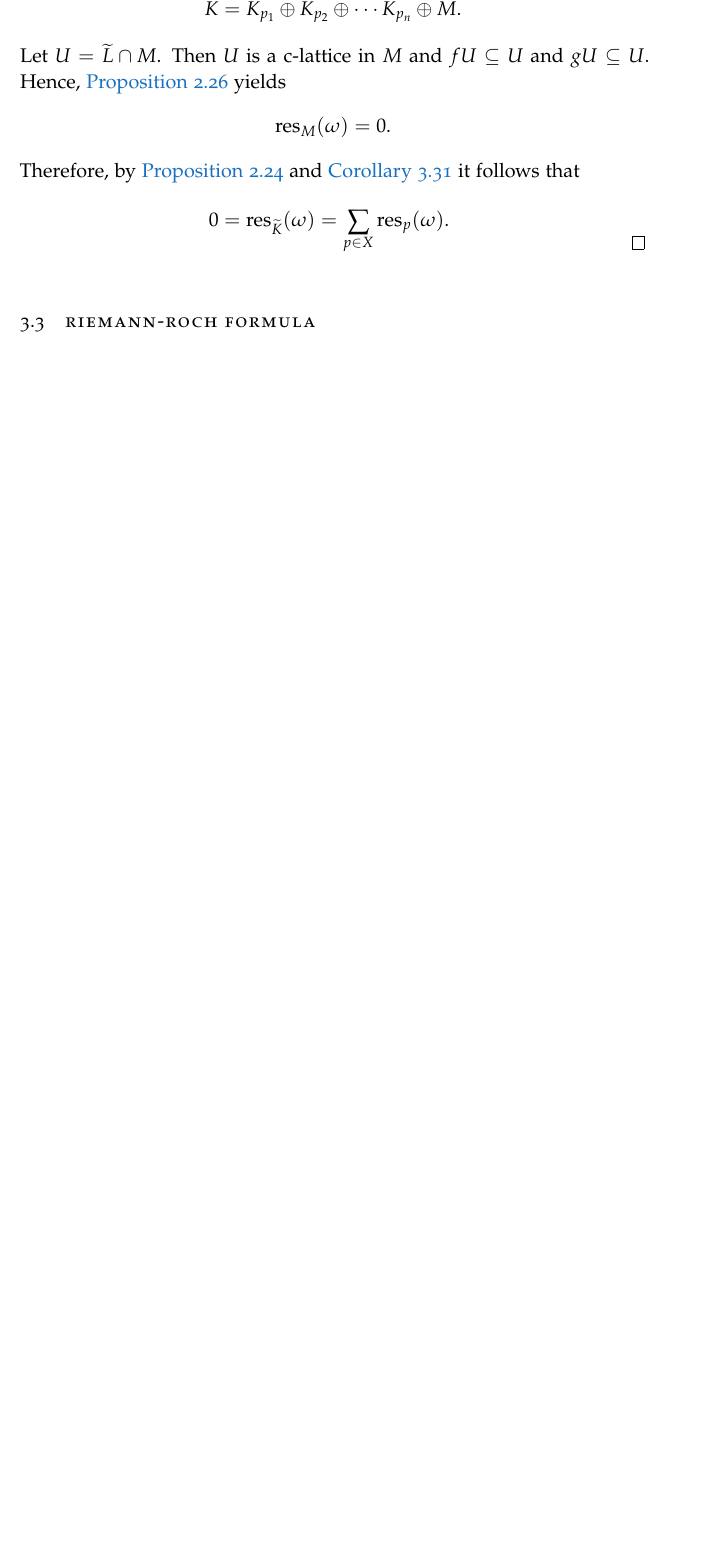
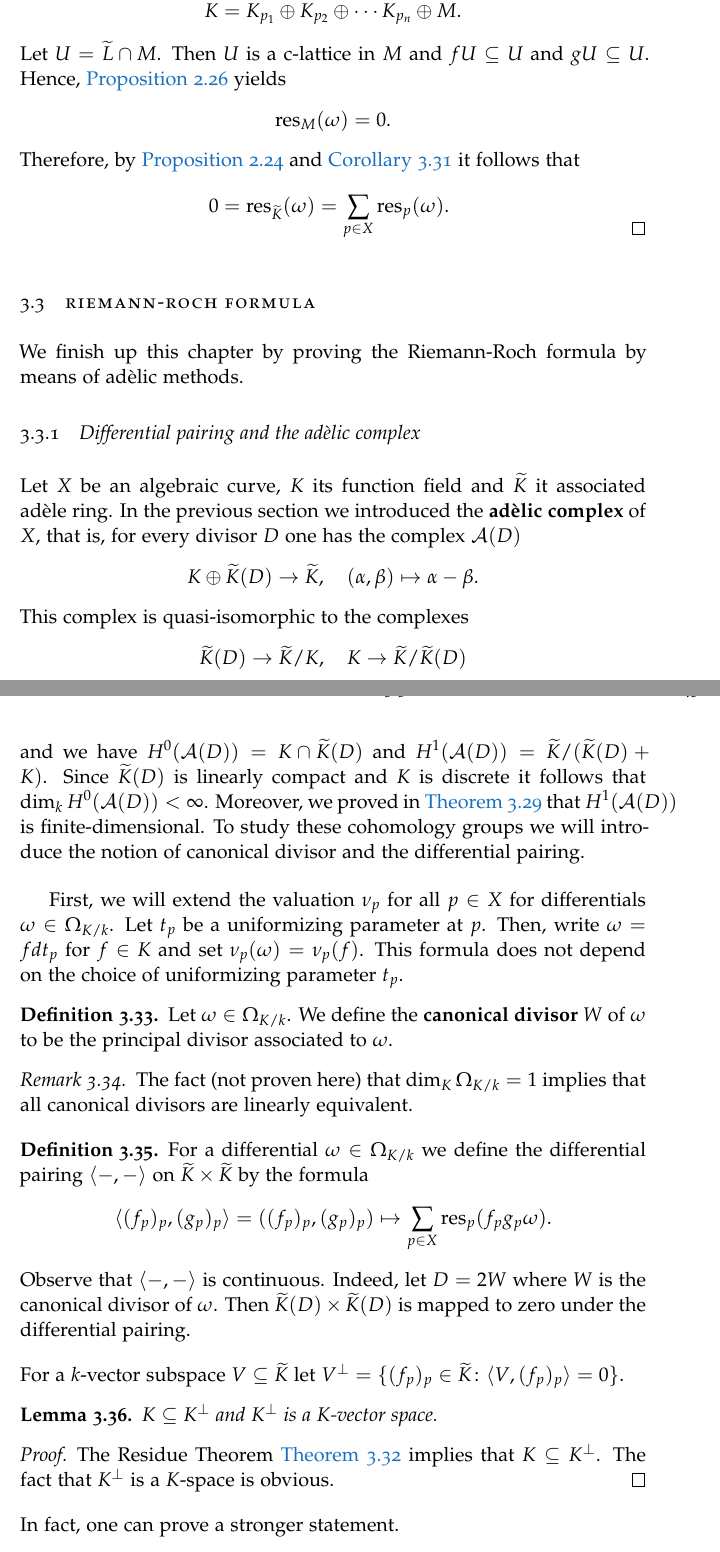
Before and after one commit to juandrojas/Proyecto-de-Grado, a LaTeX thesis (main.tex, which reads Chapters/algebraic-curves.tex): part of page 44 of 46 before the commit and two parts of pages 44 and 45 of 48 after it, the two joined at a grey line, cut so that both start at the same text, the shorter picture padded with empty space. The pictures show the PDF file main.pdf that the author committed with the source.

Commit message:
progress on riemann-roch

```diff
--- a/Chapters/algebraic-curves.tex
+++ b/Chapters/algebraic-curves.tex
@@ -506,3 +506,78 @@ Now, we are ready to prove the residue theorem.
 	\]
 \end{proof}
 \section{Riemann-Roch formula}
+We finish up this chapter by proving the Riemann-Roch formula by means of adèlic methods.
+
+\subsection{Differential pairing and the adèlic complex}
+Let $X$ be an algebraic curve, $K$ its function field and $\widetilde{K}$ it associated adèle ring. In the previous section we introduced the \textbf{adèlic complex} of $X$, that is, for every divisor $D$ one has the complex $\mathcal{A}(D)$
+\[
+	K\oplus \widetilde{K}(D) \to \widetilde{K}, \quad (\alpha,\beta) \mapsto \alpha - \beta.
+\]
+This complex is quasi-isomorphic to the complexes
+\[
+	\widetilde{K}(D) \to \widetilde{K}/K, \quad K\to \widetilde{K}/\widetilde{K}(D)
+\]
+and we have $H^{0}(\mathcal{A}(D)) = K \cap \widetilde{K}(D)$ and $H^{1}(\mathcal{A}(D)) = \widetilde{K}/(\widetilde{K}(D) + K)$. Since $\widetilde{K}(D)$ is linearly compact and $K$ is discrete it follows that $\dim_{k}H^{0}(\mathcal{A}(D)) < \infty$. Moreover, we proved in \cref{thm:I(D)-is-finite-dimensional} that $H^{1}(\mathcal{A}(D))$ is finite-dimensional. To study these cohomology groups we will introduce the notion of canonical divisor and the differential pairing.
+\vspace{5mm}
+
+First, we will extend the valuation $\nu_{p}$ for all $p\in X$ for differentials $\omega\in \Omega_{K/k}$. Let $t_{p}$ be a uniformizing parameter at $p$. Then, write $\omega = f dt_{p}$ for $f\in K$ and set $\nu_{p}(\omega) = \nu_{p}(f)$. This formula does not depend on the choice of uniformizing parameter $t_{p}$.
+\begin{definition}\label{def:canonical-divisor}
+	Let $\omega\in \Omega_{K/k}$. We define the \textbf{canonical divisor} $W$ of $\omega$ to be the principal divisor associated to $\omega$.
+\end{definition}
+\begin{remark}\label{rem:canonical-divisor-are-all-linearly-equivalent}
+	The fact (not proven here) that $\dim_{K}\Omega_{K/k} = 1$ implies that all canonical divisors are linearly equivalent.
+\end{remark}
+\begin{definition}\label{def:differential-pairing}
+	For a differential $\omega\in \Omega_{K/k}$ we define the differential pairing $\langle -, -\rangle$ on $\widetilde{K} \times \widetilde{K}$ by the formula
+	\[{}
+		\langle (f_{p})_{p}, (g_{p})_{p}\rangle =  ((f_{p})_{p}, (g_{p})_{p})\mapsto \sum_{p\in X}	\res_{p}(f_{p}g_{p}\omega).
+	\]
+	Observe that $\langle -,-\rangle$ is continuous. Indeed, let $D = 2W$ where $W$ is the canonical divisor of $\omega$. Then $\widetilde{K}(D) \times \widetilde{K}(D)$ is mapped to zero under the differential pairing.
+\end{definition}
+For a $k$-vector subspace $V \subseteq \widetilde{K}$ let $V^{\perp} = \{(f_{p})_{p} \in \widetilde{K}\colon \langle V, (f_{p})_{p}\rangle = 0\}$.
+\begin{lemma}\label{lemm:complement-of-K}
+	$K \subseteq K^{\perp}$ and $K^{\perp}$ is a $K$-vector space.
+\end{lemma}
+\begin{proof}
+	The Residue Theorem \cref{thm:residue-theorem} implies that $K \subseteq K^{\perp}$. The fact that $K^{\perp}$ is a $K$-space is obvious.
+\end{proof}
+In fact, one can prove a stronger statement.
+\begin{lemma}\label{lemm:K-equals-its-complement}
+	$K = K^{\perp}$.
+\end{lemma}
+\begin{proof}
+	Consider the quotient $K^{\perp}/K$. It is a closed subspace of $\widetilde{K}/K$ because the pairing $\langle -,-\rangle$ is continuous. Hence, it is linearly compact. Moreover, the pairing map yields an injection $K^{\perp} \hookrightarrow (\widetilde{K}/K)^{*}$. Since $(\widetilde{K}/K)^{*}$ is a discrete space by \cref{lemm:duality-d-lattice-c-lattice}. It follows that $\dim_{k}K^{\perp}/K < \infty$. Then, the fact that $\dim_{k} K$ is infinite and $K^{\perp}$ is a $K$-space yields that $K^{\perp} = K$.
+\end{proof}
+Now, the complement of $\widetilde{K}(D)$ for a divisor $D$ is characterized by the canonical divisor. Indeed, from the definition of $W$ it follows that for all divisors $D$
+\[
+	\widetilde{K}(D)^{\perp} = \widetilde{K}(W - D).
+\]
+\begin{lemma}\label{lemm:duality-h^0-h^1}
+	For a divisor $D$
+	\[
+		H^{0}(\mathcal{A}(D)) \cong H^{1}(\mathcal{A}(W - D)).
+	\]
+\end{lemma}
+\begin{proof}
+	We will prove that $H^{0}(\mathcal{A}(D))^{*}\cong \widetilde{K}/H^{0}(\mathcal{A}(D))^{\perp}$. This yields the desired isomorphism, since
+	\begin{align*}
+		H^{0}(\mathcal{A}(D)) &= (K\cap \widetilde{K}(D))^{\perp}\\
+		&= K^{\perp} + \widetilde{K}(D)^{\perp} \\
+		&= K + \widetilde{K}(W - D) \quad (\text{By }\cref{lemm:K-equals-its-complement})
+	\end{align*}
+	Hence, $\widetilde{K}/H^{0}(\mathcal{A}(D))^{\perp} \cong H^{1}(\mathcal{A}(W - D))$. Now, observe that the differential pairing induces an injection $\widetilde{K}/H^{0}(\mathcal{A}(D))^{\perp} \hookrightarrow H^{0}(\mathcal{A}(D))^{*}$. Moreover, the differential pairing also induces an injection $H^{0}(\mathcal{A}(D)) \hookrightarrow (\widetilde{K}/H^{0}(\mathcal{A}(D))^{\perp})^{*}$. The transpose map yields a surjection
+	\[
+		(\widetilde{K}/H^{0}(\mathcal{A}(D))^{\perp}) = (\widetilde{K}/H^{0}(\mathcal{A}(D))^{\perp})^{**} \twoheadrightarrow H^{0}(\mathcal{A}(D))^{*}
+	\]
+	Since $H^{0}(\mathcal{A}(D))$ is finite-dimensional we conclude
+	\[
+		H^{0}(\mathcal{A}(D))^{*}\cong \widetilde{K}/H^{0}(\mathcal{A}(D))^{\perp}
+	\]
+\end{proof}
+Now, \cref{lemm:duality-h^0-h^1} yields $\dim_{k}(H^{0}(\mathcal{A}(D))) = \dim_{k}H^{1}(\mathcal{A}(W - D))$. So, for the Euler characteristic of the complex $\mathcal{A}(D)$ we obtain
+\[
+	\chi_{\mathcal{A}(D)} = \dim_{k}H^{0}(\mathcal{A}(D)) - \dim_{k}H^{1}(\mathcal{A}(D)) = \chi_{\mathcal{A}(W - D)}.
+\]
+One can prove that
+\[
+	\deg D = \dim_{k}\left(\frac{\widetilde{K}(D)}{\widetilde{K}(D)\cap\widetilde{K}(0)}\right) - \dim_{k}\left(\frac{\widetilde{K}(0)}{\widetilde{K}(D)\cap\widetilde{K}(0)}\right) = \chi_{\mathcal{A}(D)} - \chi_{\mathcal{A}(0)}
```
Also changed, not shown: Chapters/tate_linear_algebra.tex (+2 -2 lines), Chapters/trace.tex (+4 -4 lines), main.pdf, Chapters/algebraic-curves.tex (20 more changed lines).
